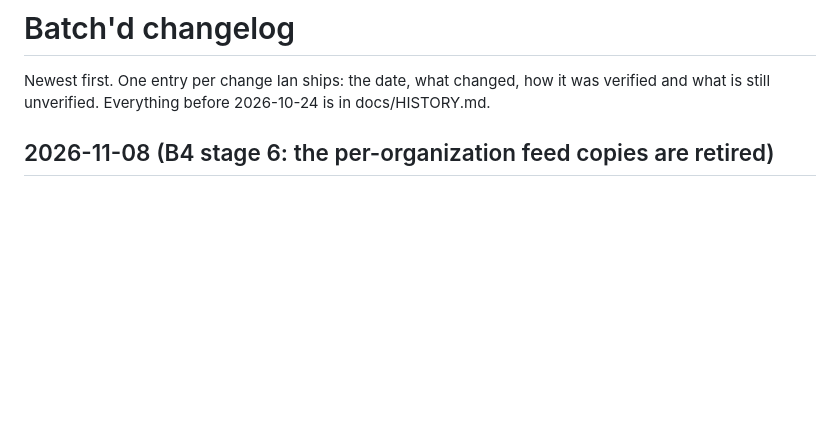
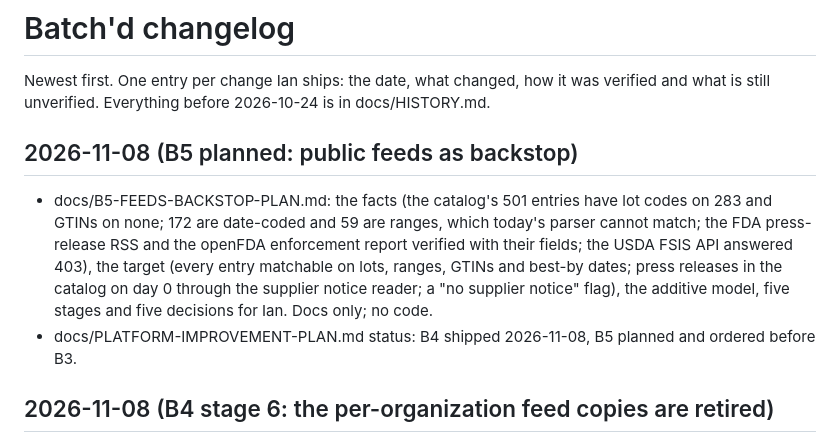
Before and after one commit to ian-w-race/batchd-platform, a Markdown page: docs/CHANGELOG.md, the part around the change. Drawn GitHub-style; blank space fills up the shorter version.

Commit message:
Plan B5: public feeds as backstop; the improvement plan records B4 shipped

```diff
--- a/docs/CHANGELOG.md
+++ b/docs/CHANGELOG.md
@@ -3,6 +3,19 @@
 Newest first. One entry per change Ian ships: the date, what changed,
 how it was verified and what is still unverified. Everything before
 2026-10-24 is in docs/HISTORY.md.
+
+## 2026-11-08 (B5 planned: public feeds as backstop)
+- docs/B5-FEEDS-BACKSTOP-PLAN.md: the facts (the catalog's 501 entries
+  have lot codes on 283 and GTINs on none; 172 are date-coded and 59 are
+  ranges, which today's parser cannot match; the FDA press-release RSS
+  and the openFDA enforcement report verified with their fields; the USDA
+  FSIS API answered 403), the target (every entry matchable on lots,
+  ranges, GTINs and best-by dates; press releases in the catalog on day
+  0 through the supplier notice reader; a "no supplier notice" flag),
+  the additive model, five stages and five decisions for Ian. Docs only;
+  no code.
+- docs/PLATFORM-IMPROVEMENT-PLAN.md status: B4 shipped 2026-11-08, B5
+  planned and ordered before B3.
 
 ## 2026-11-08 (B4 stage 6: the per-organization feed copies are retired)
 - fetch-recall-feeds.js writes the recall catalog and nothing else: the
```
Also changed, not shown: docs/B5-FEEDS-BACKSTOP-PLAN.md (added, +176 -0 lines), docs/PLATFORM-IMPROVEMENT-PLAN.md (+10 -4 lines).
